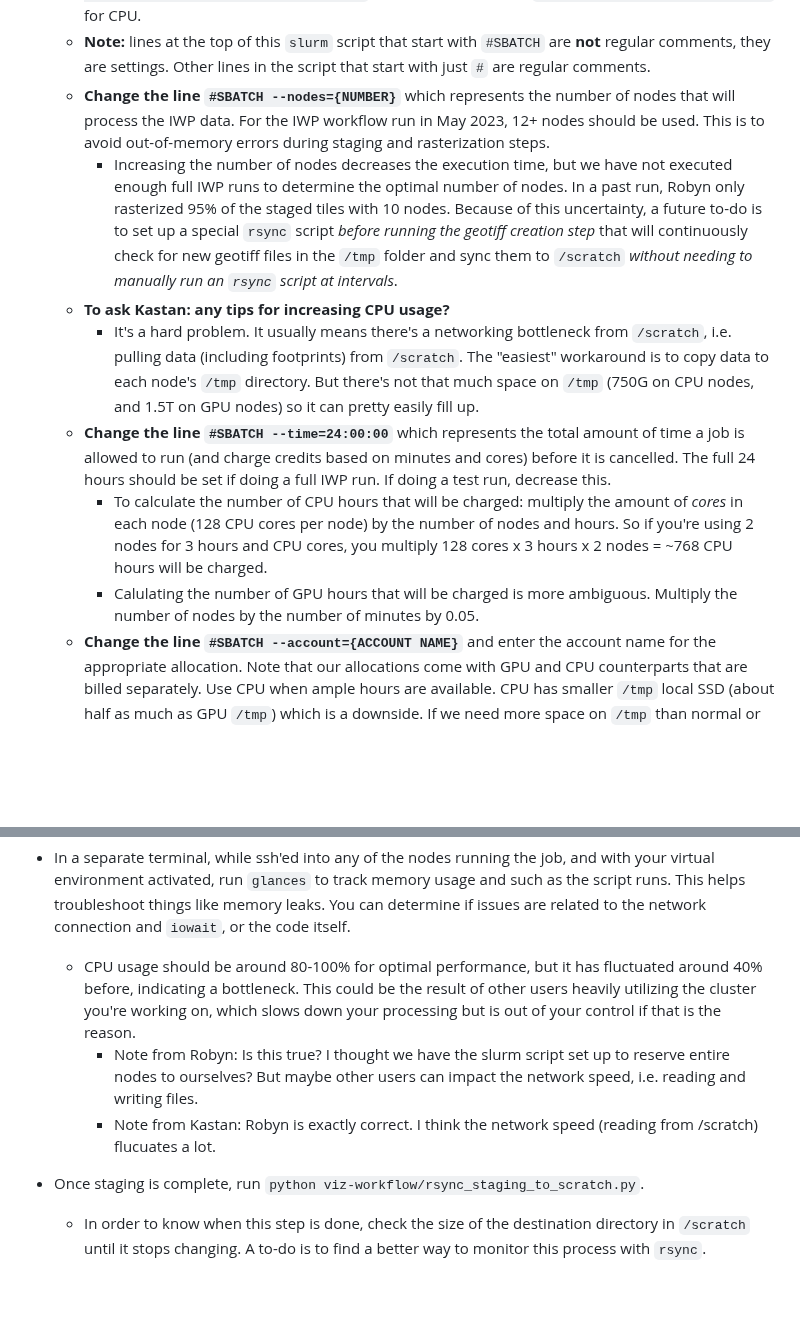
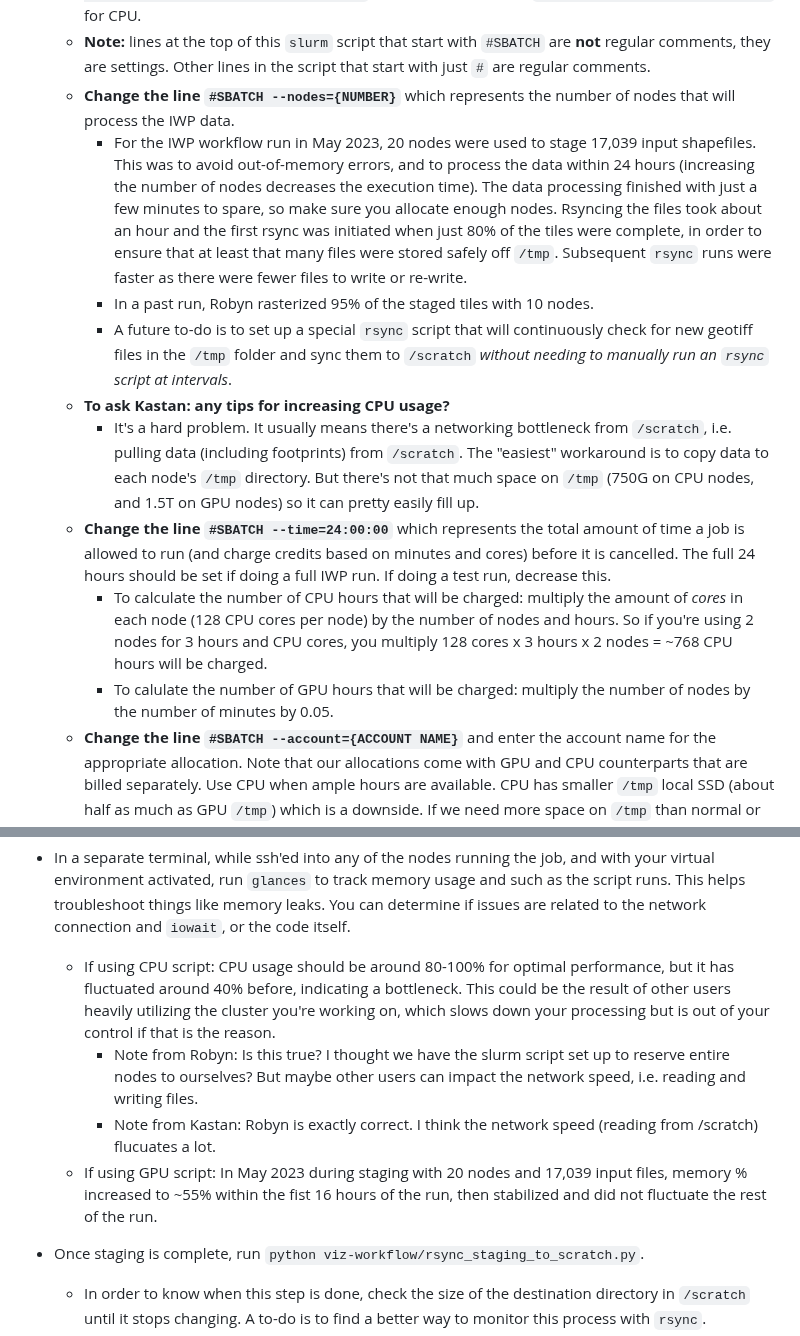
Before and after one commit to PermafrostDiscoveryGateway/viz-info, a Markdown page: 09_iwp-workflow.md, 2 parts joined by grey strips. Drawn GitHub-style; blank space fills up the shorter version.

Commit message:
added details to IWP documentation after delta run

```diff
--- a/09_iwp-workflow.md
+++ b/09_iwp-workflow.md
@@ -25,13 +25,15 @@ The ice wedge polygons dataset is very large, so we use `ray` to run the workflo
         - **Important note:** do not type in your _full_ username, just the first half, because the query will not work if your username is too long. For example, for the username 'julietcohen', run `squeue | grep juliet` to see all jobs.
     - Open the appropriate script that will soon be run to claim the nodes: either `viz-workflow/slurm/BEST-v2_gpu_ray.slurm` if you're using GPU, or `BEST_cpu_ray_double_srun.slurm` for CPU.
     - **Note:** lines at the top of this `slurm` script that start with `#SBATCH` are __not__ regular comments, they are settings. Other lines in the script that start with just `#` are regular comments.
-    - **Change the line `#SBATCH --nodes={NUMBER}`** which represents the number of nodes that will process the IWP data. For the IWP workflow run in May 2023, 12+ nodes should be used. This is to avoid out-of-memory errors during staging and rasterization steps.
-        - Increasing the number of nodes decreases the execution time, but we have not executed enough full IWP runs to determine the optimal number of nodes. In a past run, Robyn only rasterized 95% of the staged tiles with 10 nodes. Because of this uncertainty, a future to-do is to set up a special `rsync` script _before running the geotiff creation step_  that will continuously check for new geotiff files in the `/tmp` folder and sync them to `/scratch` _without needing to manually run an `rsync` script at intervals_.
+    - **Change the line `#SBATCH --nodes={NUMBER}`** which represents the number of nodes that will process the IWP data.
+        - For the IWP workflow run in May 2023, 20 nodes were used to stage 17,039 input shapefiles. This was to avoid out-of-memory errors, and to process the data within 24 hours (increasing the number of nodes decreases the execution time). The data processing finished with just a few minutes to spare, so make sure you allocate enough nodes. Rsyncing the files took about an hour and the first rsync was initiated when just 80% of the tiles were complete, in order to ensure that at least that many files were stored safely off `/tmp`. Subsequent `rsync` runs were faster as there were fewer files to write or re-write.
+        - In a past run, Robyn rasterized 95% of the staged tiles with 10 nodes.
+        - A future to-do is to set up a special `rsync` script that will continuously check for new geotiff files in the `/tmp` folder and sync them to `/scratch` _without needing to manually run an `rsync` script at intervals_.
     - **To ask Kastan: any tips for increasing CPU usage?**
         - It's a hard problem. It usually means there's a networking bottleneck from `/scratch`, i.e. pulling data (including footprints) from `/scratch`. The "easiest" workaround is to copy data to each node's `/tmp` directory. But there's not that much space on `/tmp` (750G on CPU nodes, and 1.5T on GPU nodes) so it can pretty easily fill up.
     - **Change the line `#SBATCH --time=24:00:00`** which represents the total amount of time a job is allowed to run (and charge credits based on minutes and cores) before it is cancelled. The full 24 hours should be set if doing a full IWP run. If doing a test run, decrease this.
         - To calculate the number of CPU hours that will be charged: multiply the amount of _cores_ in each node (128 CPU cores per node) by the number of nodes and hours. So if you're using 2 nodes for 3 hours and CPU cores, you multiply 128 cores x 3 hours x 2 nodes = ~768 CPU hours will be charged.
-        - Calulating the number of GPU hours that will be charged is more ambiguous. Multiply the number of nodes by the number of minutes by 0.05.
+        - To calulate the number of GPU hours that will be charged: multiply the number of nodes by the number of minutes by 0.05.
     - **Change the line `#SBATCH --account={ACCOUNT NAME}`** and enter the account name for the appropriate allocation. Note that our allocations come with GPU and CPU counterparts that are billed separately. Use CPU when ample hours are available. CPU has smaller `/tmp` local SSD (about half as much as GPU `/tmp`) which is a downside. If we need more space on `/tmp` than normal or are running low on compute hours, use GPU. Note that we do __not__ store these private account names on GitHub, so pay attention to this line when you are pushing.
     - **Find the `# global settings section` and change `conda activate {ENVIRONMENT}` or `source path/to/{ENVIRONMENT}/bin/activate`** by entering your virtual environment for this workflow.
         - This part will be hard-coded once we make this workflow into a package with a pre-configured environment in the `.toml` file.
@@ -104,9 +106,10 @@ The ice wedge polygons dataset is very large, so we use `ray` to run the workflo
     - The script takes a few seconds to start (the terminal looks like it's hanging), then rapidly prints statements throughout the entire process, so when that stops and there is a summary of the staging in the last print statement, you know the step is complete. You can also monitor CPU usage on glances and see that it has returned to a very low % again (like 0.2%).
 
 -  In a separate terminal, while ssh'ed into any of the nodes running the job, and with your virtual environment activated, run `glances` to track memory usage and such as the script runs. This helps troubleshoot things like memory leaks. You can determine if issues are related to the network connection and `iowait`, or the code itself.
-    - CPU usage should be around 80-100% for optimal performance, but it has fluctuated around 40% before, indicating a bottleneck. This could be the result of other users heavily utilizing the cluster you're working on, which slows down your processing but is out of your control if that is the reason.
+    - If using CPU script: CPU usage should be around 80-100% for optimal performance, but it has fluctuated around 40% before, indicating a bottleneck. This could be the result of other users heavily utilizing the cluster you're working on, which slows down your processing but is out of your control if that is the reason.
       - Note from Robyn: Is this true? I thought we have the slurm script set up to reserve entire nodes to ourselves? But maybe other users can impact the network speed, i.e. reading and writing files.
       - Note from Kastan: Robyn is exactly correct. I think the network speed (reading from /scratch) flucuates a lot.
+    - If using GPU script: In May 2023 during staging with 20 nodes and 17,039 input files, memory % increased to ~55% within the fist 16 hours of the run, then stabilized and did not fluctuate the rest of the run.
 
 -  Once staging is complete, run `python viz-workflow/rsync_staging_to_scratch.py`.
     - In order to know when this step is done, check the size of the destination directory in `/scratch` until it stops changing. A to-do is to find a better way to monitor this process with `rsync`.
```
